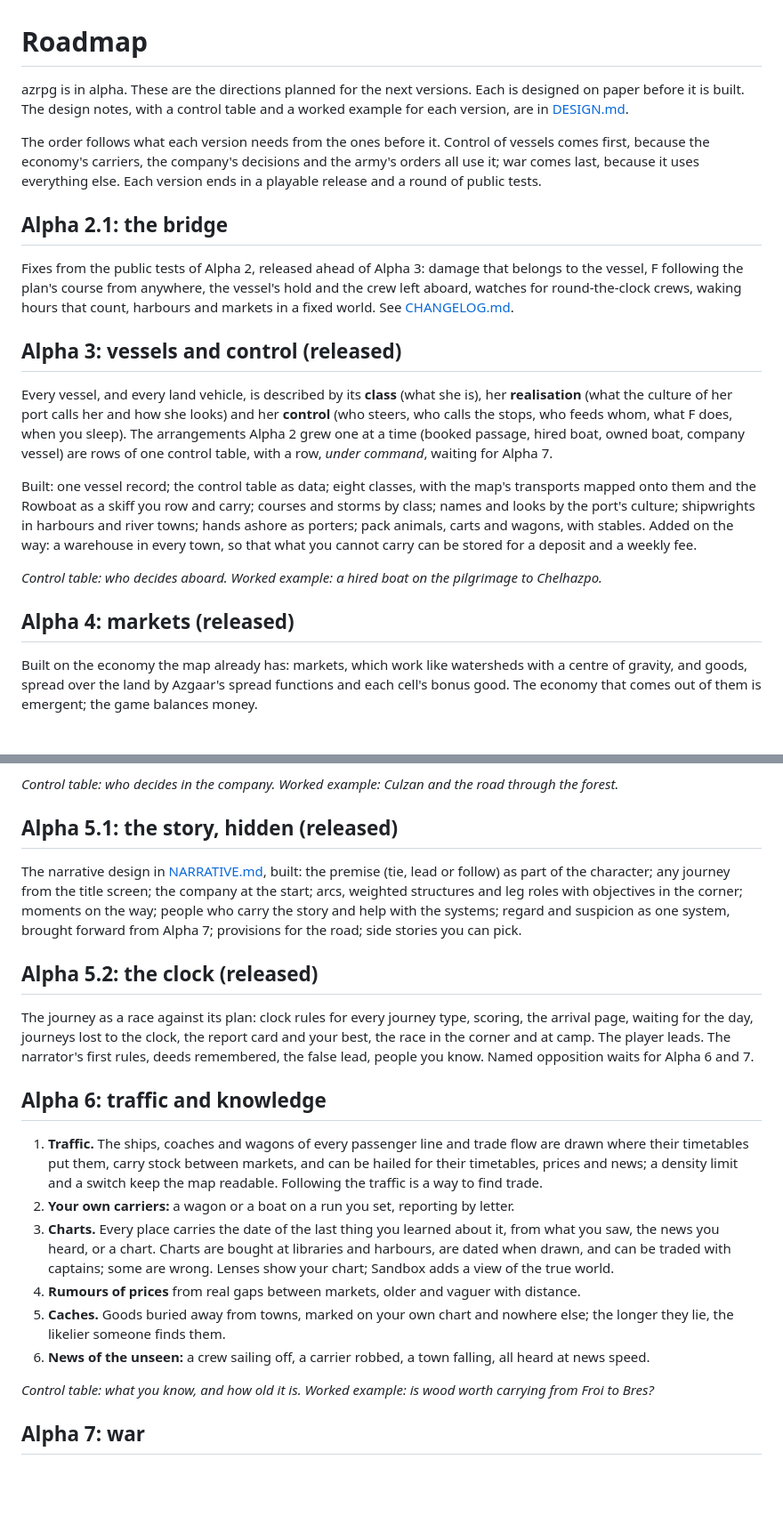
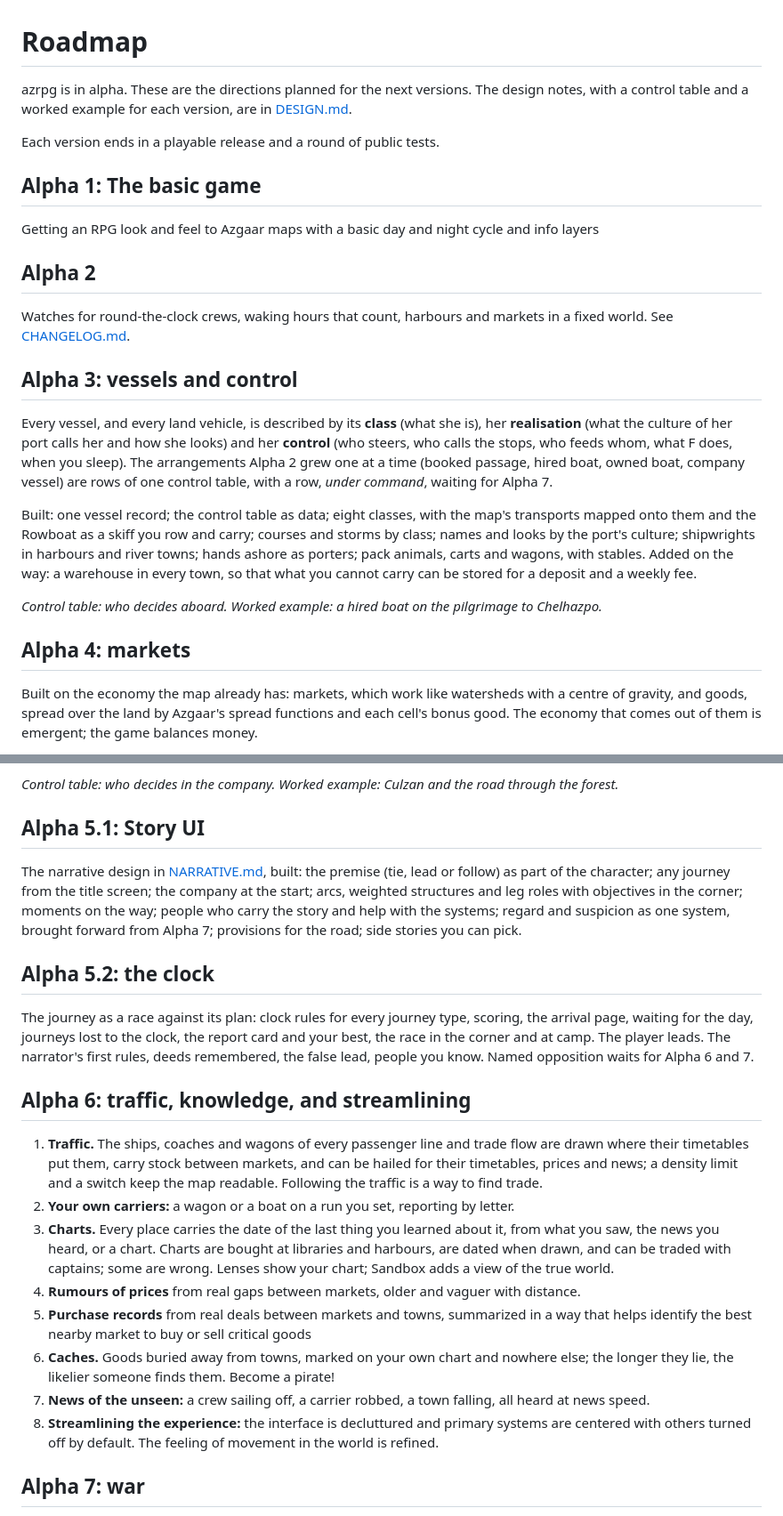
Before and after one commit to JE-BT/azrpg, a Markdown page: docs/ROADMAP.md, 2 parts joined by grey strips. Shown at 89% size. GitHub-like rendering; blank space fills up the shorter version.

```diff
--- a/docs/ROADMAP.md
+++ b/docs/ROADMAP.md
@@ -1,22 +1,21 @@
 # Roadmap
 
-azrpg is in alpha. These are the directions planned for the next versions. Each is designed on
-paper before it is built. The design notes, with a control table and a worked example for each
+azrpg is in alpha. These are the directions planned for the next versions.
+The design notes, with a control table and a worked example for each
 version, are in [DESIGN.md](DESIGN.md).
 
-The order follows what each version needs from the ones before it. Control of vessels comes first,
-because the economy's carriers, the company's decisions and the army's orders all use it; war comes
-last, because it uses everything else. Each version ends in a playable release and a round of
-public tests.
+Each version ends in a playable release and a round of public tests.
 
-## Alpha 2.1: the bridge
+## Alpha 1: The basic game
 
-Fixes from the public tests of Alpha 2, released ahead of Alpha 3: damage that belongs to the
-vessel, F following the plan's course from anywhere, the vessel's hold and the crew left aboard,
-watches for round-the-clock crews, waking hours that count, harbours and markets in a fixed world.
+Getting an RPG look and feel to Azgaar maps with a basic day and night cycle and info layers
+
+## Alpha 2
+
+Watches for round-the-clock crews, waking hours that count, harbours and markets in a fixed world.
 See [CHANGELOG.md](../CHANGELOG.md).
 
-## Alpha 3: vessels and control (released)
+## Alpha 3: vessels and control
 
 Every vessel, and every land vehicle, is described by its **class** (what she is), her
 **realisation** (what the culture of her port calls her and how she looks) and her **control** (who
@@ -32,7 +31,7 @@ what you cannot carry can be stored for a deposit and a weekly fee.
 
 *Control table: who decides aboard. Worked example: a hired boat on the pilgrimage to Chelhazpo.*
 
-## Alpha 4: markets (released)
+## Alpha 4: markets
 
 Built on the economy the map already has: markets, which work like watersheds with a centre of
 gravity, and goods, spread over the land by Azgaar's spread functions and each cell's bonus good.
@@ -89,7 +88,7 @@ faiths and cultures, a caravan's from markets and goods, a campaign's from state
 *Control table: who decides in the company. Worked example: Culzan and the road through the
 forest.*
 
-## Alpha 5.1: the story, hidden (released)
+## Alpha 5.1: Story UI
 
 The narrative design in [NARRATIVE.md](NARRATIVE.md), built: the premise (tie, lead or follow) as part
 of the character; any journey from the title screen; the company at the start; arcs, weighted
@@ -97,14 +96,14 @@ structures and leg roles with objectives in the corner; moments on the way; peop
 story and help with the systems; regard and suspicion as one system, brought forward from Alpha 7;
 provisions for the road; side stories you can pick.
 
-## Alpha 5.2: the clock (released)
+## Alpha 5.2: the clock
 
 The journey as a race against its plan: clock rules for every journey type, scoring, the arrival page,
 waiting for the day, journeys lost to the clock, the report card and your best, the race in the corner
 and at camp. The player leads. The narrator's first rules, deeds remembered, the false lead, people you
 know. Named opposition waits for Alpha 6 and 7.
 
-## Alpha 6: traffic and knowledge
+## Alpha 6: traffic, knowledge, and streamlining
 
 1. **Traffic.** The ships, coaches and wagons of every passenger line and trade flow are drawn
    where their timetables put them, carry stock between markets, and can be hailed for their
@@ -116,13 +115,12 @@ know. Named opposition waits for Alpha 6 and 7.
    drawn, and can be traded with captains; some are wrong. Lenses show your chart; Sandbox adds a
    view of the true world.
 4. **Rumours of prices** from real gaps between markets, older and vaguer with distance.
-5. **Caches.** Goods buried away from towns, marked on your own chart and nowhere else; the longer
-   they lie, the likelier someone finds them.
-6. **News of the unseen:** a crew sailing off, a carrier robbed, a town falling, all heard at news
+5. **Purchase records** from real deals between markets and towns, summarized in a way that helps identify the best nearby market to buy or sell critical goods
+6. **Caches.** Goods buried away from towns, marked on your own chart and nowhere else; the longer
+   they lie, the likelier someone finds them. Become a pirate!
+7. **News of the unseen:** a crew sailing off, a carrier robbed, a town falling, all heard at news
    speed.
-
-*Control table: what you know, and how old it is. Worked example: is wood worth carrying from Froi
-to Bres?*
+8. **Streamlining the experience:** the interface is decluttured and primary systems are centered with others turned off by default. The feeling of movement in the world is refined.
 
 ## Alpha 7: war
 
```
Also changed, not shown: other parts of docs/ROADMAP.md (+2 -2 lines).
